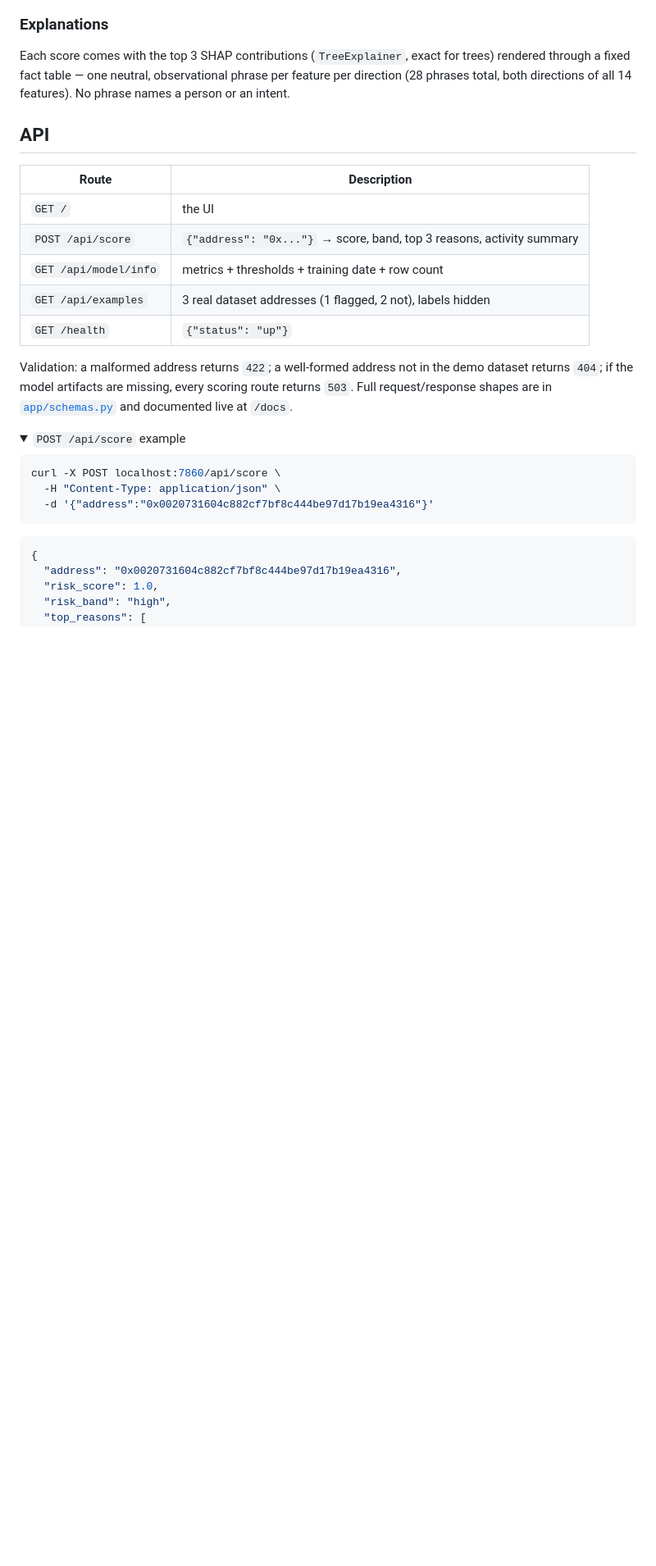
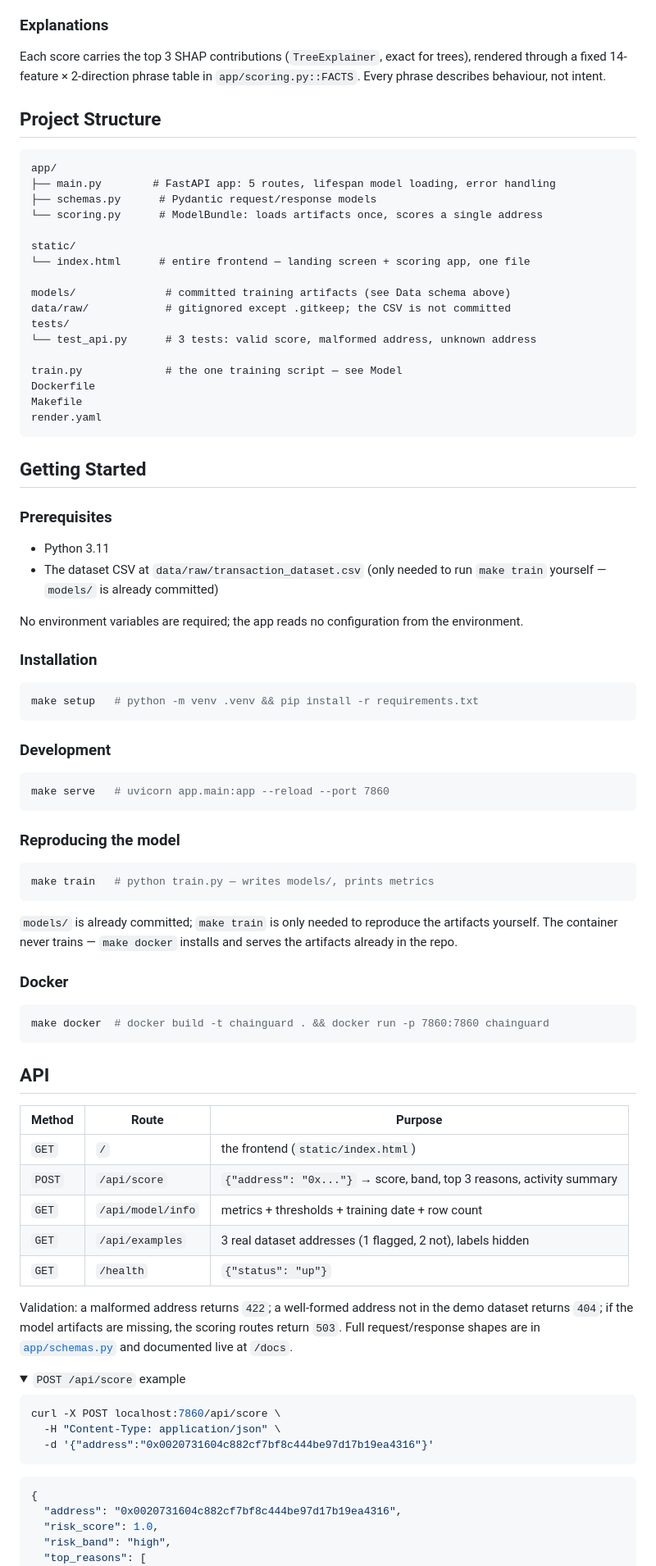
Before and after one commit to rohithprem18/chainguard, a Markdown page: README.md, the part around one of its changes. Shown at 82% size. GitHub-like rendering; folded sections open; blank space fills up the shorter version.

````diff
--- a/README.md
+++ b/README.md
@@ -178,19 +199,76 @@ These land with `high > medium`, as expected, but the raw crossings aren't guara
 
 ### Explanations
 
-Each score comes with the top 3 SHAP contributions (`TreeExplainer`, exact for trees) rendered through a fixed fact table — one neutral, observational phrase per feature per direction (28 phrases total, both directions of all 14 features). No phrase names a person or an intent.
+Each score carries the top 3 SHAP contributions (`TreeExplainer`, exact for trees), rendered through a fixed 14-feature × 2-direction phrase table in `app/scoring.py::FACTS`. Every phrase describes behaviour, not intent.
+
+## Project Structure
+
+```
+app/
+├── main.py        # FastAPI app: 5 routes, lifespan model loading, error handling
+├── schemas.py      # Pydantic request/response models
+└── scoring.py      # ModelBundle: loads artifacts once, scores a single address
+
+static/
+└── index.html      # entire frontend — landing screen + scoring app, one file
+
+models/              # committed training artifacts (see Data schema above)
+data/raw/            # gitignored except .gitkeep; the CSV is not committed
+tests/
+└── test_api.py      # 3 tests: valid score, malformed address, unknown address
+
+train.py             # the one training script — see Model
+Dockerfile
+Makefile
+render.yaml
+```
+
+## Getting Started
+
+### Prerequisites
+
+- Python 3.11
+- The dataset CSV at `data/raw/transaction_dataset.csv` (only needed to run `make train` yourself — `models/` is already committed)
+
+No environment variables are required; the app reads no configuration from the environment.
+
+### Installation
+
+```bash
+make setup   # python -m venv .venv && pip install -r requirements.txt
+```
+
+### Development
+
+```bash
+make serve   # uvicorn app.main:app --reload --port 7860
+```
+
+### Reproducing the model
+
+```bash
+make train   # python train.py — writes models/, prints metrics
+```
+
+`models/` is already committed; `make train` is only needed to reproduce the artifacts yourself. The container never trains — `make docker` installs and serves the artifacts already in the repo.
+
+### Docker
+
+```bash
+make docker  # docker build -t chainguard . && docker run -p 7860:7860 chainguard
+```
 
 ## API
 
-| Route | Description |
-|---|---|
-| `GET /` | the UI |
-| `POST /api/score` | `{"address": "0x..."}` → score, band, top 3 reasons, activity summary |
-| `GET /api/model/info` | metrics + thresholds + training date + row count |
-| `GET /api/examples` | 3 real dataset addresses (1 flagged, 2 not), labels hidden |
-| `GET /health` | `{"status": "up"}` |
+| Method | Route | Purpose |
+|---|---|---|
+| `GET` | `/` | the frontend (`static/index.html`) |
+| `POST` | `/api/score` | `{"address": "0x..."}` → score, band, top 3 reasons, activity summary |
+| `GET` | `/api/model/info` | metrics + thresholds + training date + row count |
+| `GET` | `/api/examples` | 3 real dataset addresses (1 flagged, 2 not), labels hidden |
+| `GET` | `/health` | `{"status": "up"}` |
 
-Validation: a malformed address returns `422`; a well-formed address not in the demo dataset returns `404`; if the model artifacts are missing, every scoring route returns `503`. Full request/response shapes are in [`app/schemas.py`](app/schemas.py) and documented live at `/docs`.
+Validation: a malformed address returns `422`; a well-formed address not in the demo dataset returns `404`; if the model artifacts are missing, the scoring routes return `503`. Full request/response shapes are in [`app/schemas.py`](app/schemas.py) and documented live at `/docs`.
 
 <details>
 <summary><code>POST /api/score</code> example</summary>
````
Also changed, not shown: other parts of README.md (+117 -59 lines).
